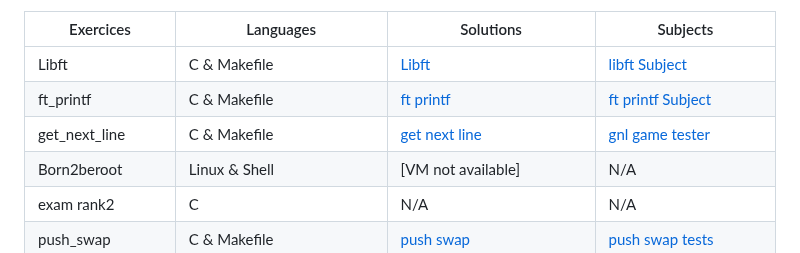
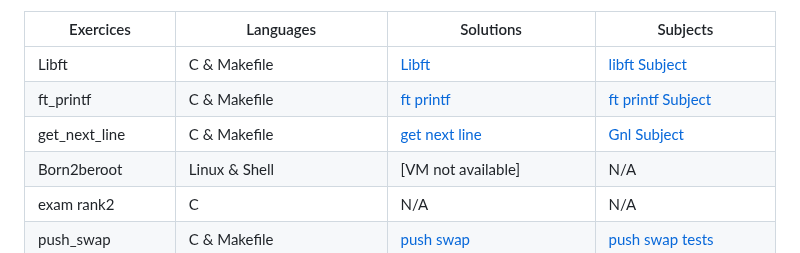
Before and after one commit to Jsarda42/42Cursus, a Markdown page: 42Core/README.md, the part around one of its changes. GitHub-like rendering.

```diff
--- a/42Core/README.md
+++ b/42Core/README.md
@@ -34,8 +34,8 @@ Find your own solutions, and if you are inspired with mine im gladd 😉
     <tr>
       <td>get_next_line</td>
       <td>C & Makefile</td>
-      <td><a href="get_next_line">get next line</a></td>
-      <td><a href="../42Documentation/gnl_game">gnl game tester</a></td>
+      <td><a href="Gnl">get next line</a></td>
+      <td><a href="./Gnl/Subject.pdf">Gnl Subject</a></td>
     </tr>
     <tr>
       <td>Born2beroot</td>
```
Also changed, not shown: other parts of 42Core/README.md (+1 -1 lines).
